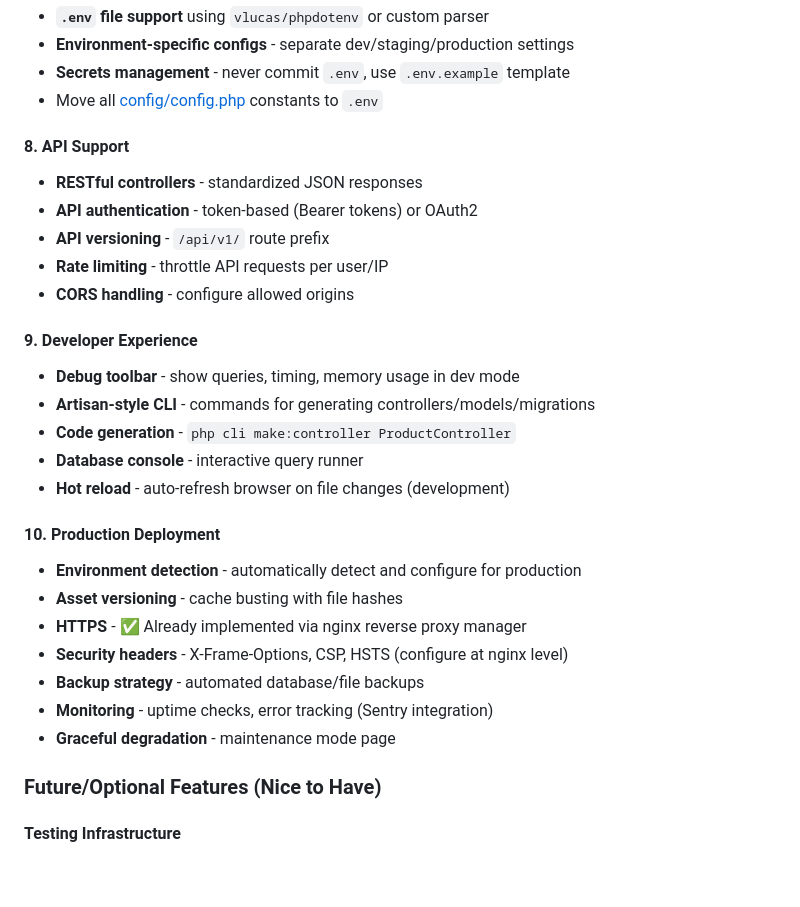
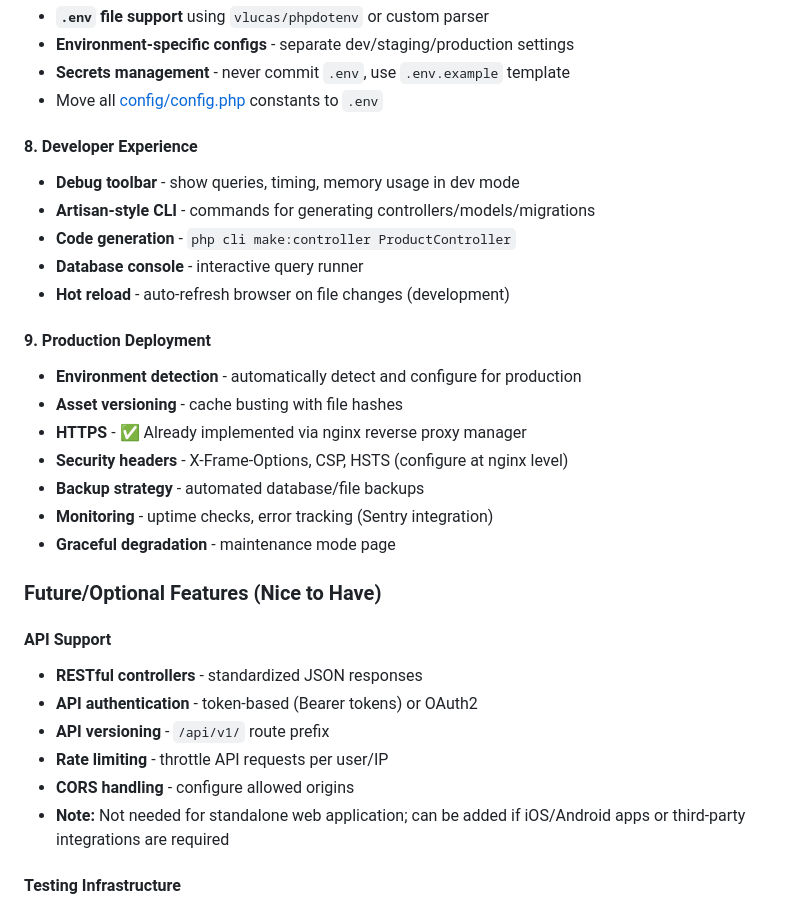
Before and after one commit to patchcloud9/baseframework, a Markdown page: .github/copilot-instructions.md, the part around the change. Drawn GitHub-style; blank space fills up the shorter version.

Commit message:
Move API Support to Future/Optional section - Renumber Developer Experience (9->8) and Production Deployment (10->9) - Add note that API not needed for standalone web app

```diff
--- a/.github/copilot-instructions.md
+++ b/.github/copilot-instructions.md
@@ -296,21 +296,14 @@ All config in [config/config.php](../config/config.php) using constants:
 - **Secrets management** - never commit `.env`, use `.env.example` template
 - Move all [config/config.php](../config/config.php) constants to `.env`
 
-#### 8. API Support
-- **RESTful controllers** - standardized JSON responses
-- **API authentication** - token-based (Bearer tokens) or OAuth2
-- **API versioning** - `/api/v1/` route prefix
-- **Rate limiting** - throttle API requests per user/IP
-- **CORS handling** - configure allowed origins
-
-#### 9. Developer Experience
+#### 8. Developer Experience
 - **Debug toolbar** - show queries, timing, memory usage in dev mode
 - **Artisan-style CLI** - commands for generating controllers/models/migrations
 - **Code generation** - `php cli make:controller ProductController`
 - **Database console** - interactive query runner
 - **Hot reload** - auto-refresh browser on file changes (development)
 
-#### 10. Production Deployment
+#### 9. Production Deployment
 - **Environment detection** - automatically detect and configure for production
 - **Asset versioning** - cache busting with file hashes
 - **HTTPS** - ✅ Already implemented via nginx reverse proxy manager
@@ -320,6 +313,14 @@ All config in [config/config.php](../config/config.php) using constants:
 - **Graceful degradation** - maintenance mode page
 
 ### Future/Optional Features (Nice to Have)
+
+#### API Support
+- **RESTful controllers** - standardized JSON responses
+- **API authentication** - token-based (Bearer tokens) or OAuth2
+- **API versioning** - `/api/v1/` route prefix
+- **Rate limiting** - throttle API requests per user/IP
+- **CORS handling** - configure allowed origins
+- **Note:** Not needed for standalone web application; can be added if iOS/Android apps or third-party integrations are required
 
 #### Testing Infrastructure
 - **PHPUnit** setup in `tests/` directory
```
